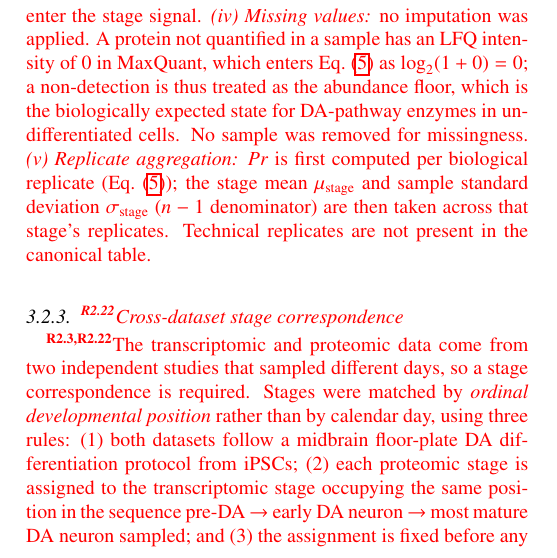
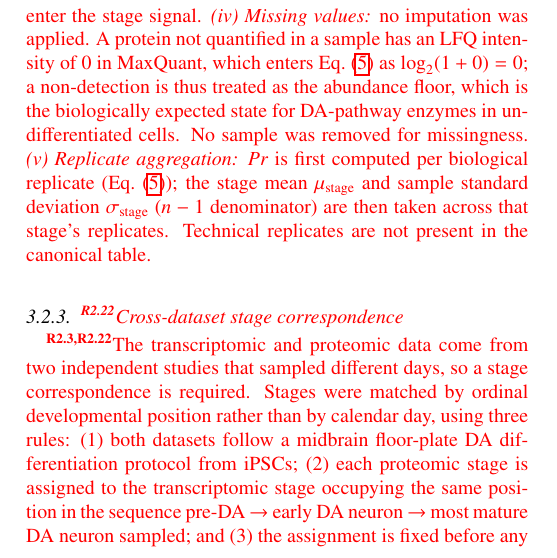
Before and after one commit to xaviwho/stem-multi-omics, a LaTeX paper (paper_dt1/revision.tex): part of one column of page 4 of 17, cut so that both start at the same text. Compiled offline with pdfLaTeX.

Commit message:
Compiled 2026-11-26 12:16 UTC

```diff
--- a/paper_dt1/revision.tex
+++ b/paper_dt1/revision.tex
@@ -708,8 +708,8 @@ proteins TH, DDC, ALDH1A1, and COMT.
   The transcriptomic and proteomic data come from two
   independent studies that sampled different days, so a stage
   correspondence is required.
-  Stages were matched by \textit{ordinal developmental
-    position} rather than by calendar day, using three rules:
+  Stages were matched by ordinal developmental
+    position rather than by calendar day, using three rules:
   (1) both datasets follow a midbrain floor-plate DA
   differentiation protocol from iPSCs;
   (2) each proteomic stage is assigned to the transcriptomic
```
